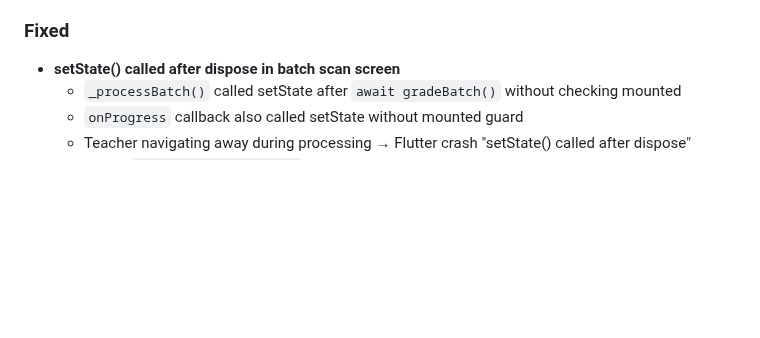
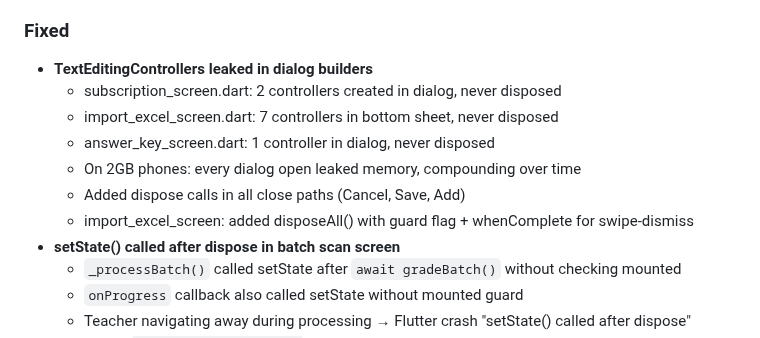
Before and after one commit to Mayademe1020/ethiograde, a Markdown page: CHANGELOG.md, the part around the change. GitHub-like rendering; blank space fills up the shorter version.

Commit message:
[Docs] Update for controller leak fix

```diff
--- a/CHANGELOG.md
+++ b/CHANGELOG.md
@@ -24,6 +24,13 @@ Categories: `Added` `Changed` `Fixed` `Improved` `Removed` `Deprecated` `Securit
   - Crash-proof principle: grading pipeline never breaks on memory pressure
 
 ### Fixed
+- **TextEditingControllers leaked in dialog builders**
+  - subscription_screen.dart: 2 controllers created in dialog, never disposed
+  - import_excel_screen.dart: 7 controllers in bottom sheet, never disposed
+  - answer_key_screen.dart: 1 controller in dialog, never disposed
+  - On 2GB phones: every dialog open leaked memory, compounding over time
+  - Added dispose calls in all close paths (Cancel, Save, Add)
+  - import_excel_screen: added disposeAll() with guard flag + whenComplete for swipe-dismiss
 - **setState() called after dispose in batch scan screen**
   - `_processBatch()` called setState after `await gradeBatch()` without checking mounted
   - `onProgress` callback also called setState without mounted guard
```
Also changed, not shown: PROJECT_STATE.md (+1 -0 lines).
